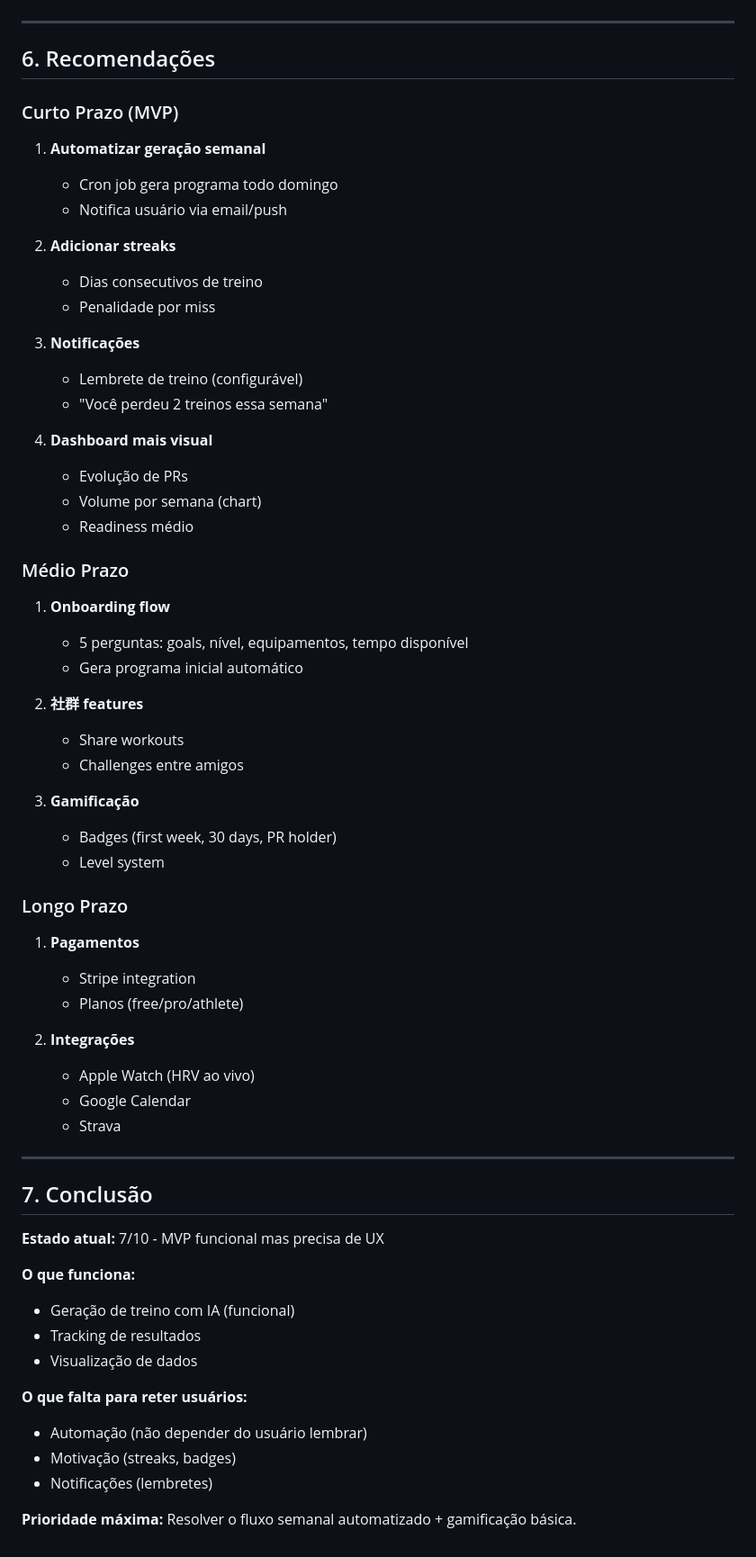
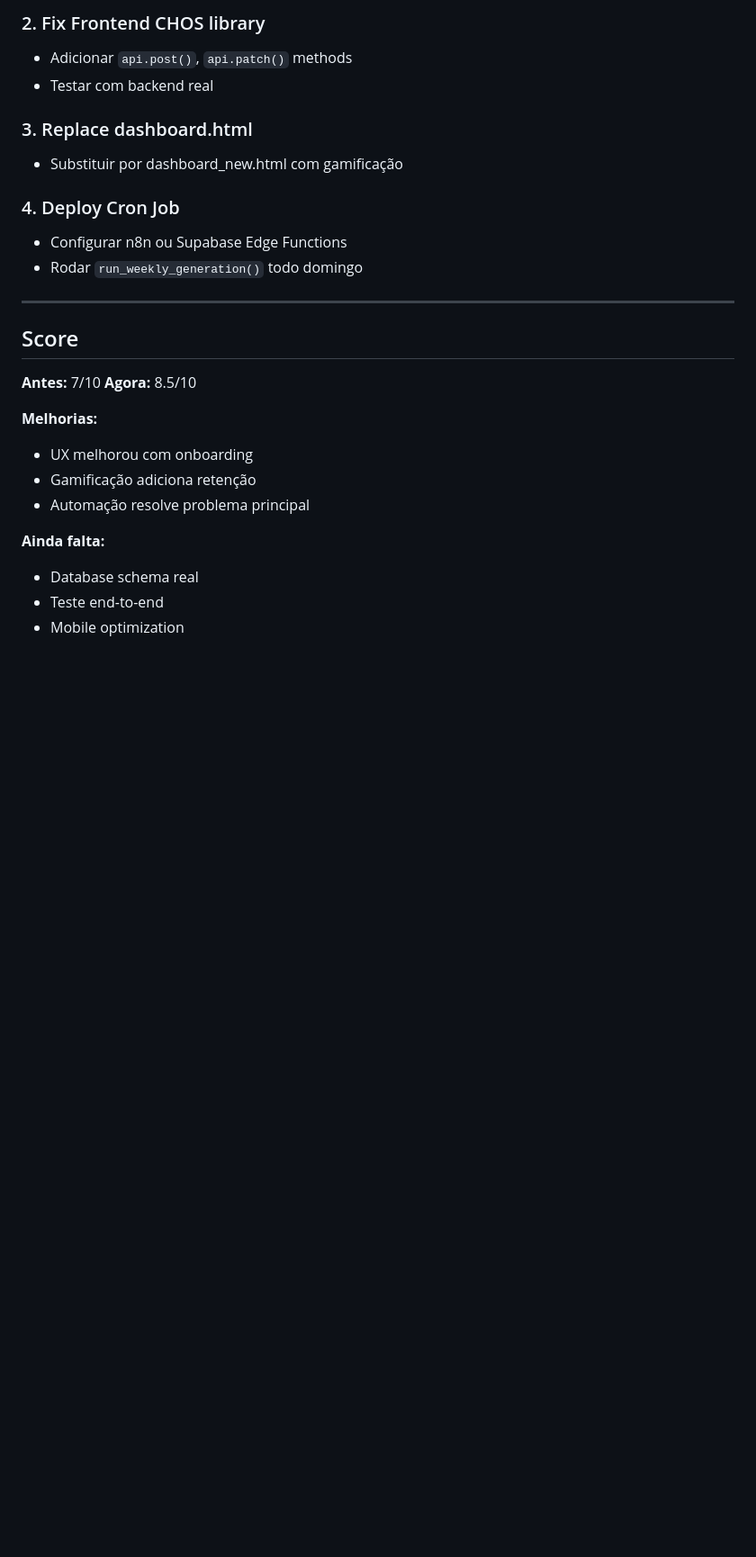
Before and after one commit to rehoboam-karl/crossfit-health-os, a Markdown page: EVALUATION.md, the part around one of its changes. Shown at 90% size. Drawn GitHub-style; blank space fills up the shorter version.

```diff
--- a/EVALUATION.md
+++ b/EVALUATION.md
@@ -144,66 +139,27 @@ Todo Domingo:
+### 2. Fix Frontend CHOS library
+- Adicionar `api.post()`, `api.patch()` methods
+- Testar com backend real
+
+### 3. Replace dashboard.html
+- Substituir por dashboard_new.html com gamificação
+
+### 4. Deploy Cron Job
+- Configurar n8n ou Supabase Edge Functions
+- Rodar `run_weekly_generation()` todo domingo
 
 ---
 
-## 6. Recomendações
+## Score
 
-### Curto Prazo (MVP)
+**Antes:** 7/10
+**Agora:** 8.5/10
 
-1. **Automatizar geração semanal**
-   - Cron job gera programa todo domingo
-   - Notifica usuário via email/push
+**Melhorias:**
+- UX melhorou com onboarding
+- Gamificação adiciona retenção
+- Automação resolve problema principal
 
-2. **Adicionar streaks**
-   - Dias consecutivos de treino
-   - Penalidade por miss
-
-3. **Notificações**
-   - Lembrete de treino (configurável)
-   - "Você perdeu 2 treinos essa semana"
-
-4. **Dashboard mais visual**
-   - Evolução de PRs
-   - Volume por semana (chart)
-   - Readiness médio
-
-### Médio Prazo
-
-1. **Onboarding flow**
-   - 5 perguntas: goals, nível, equipamentos, tempo disponível
-   - Gera programa inicial automático
-
-2. **社群 features**
-   - Share workouts
-   - Challenges entre amigos
-
-3. **Gamificação**
-   - Badges (first week, 30 days, PR holder)
-   - Level system
-
-### Longo Prazo
-
-1. **Pagamentos**
-   - Stripe integration
-   - Planos (free/pro/athlete)
-
-2. **Integrações**
-   - Apple Watch (HRV ao vivo)
-   - Google Calendar
-   - Strava
-
----
-
-## 7. Conclusão
-
-**Estado atual:** 7/10 - MVP funcional mas precisa de UX
-
-**O que funciona:**
-- Geração de treino com IA (funcional)
-- Tracking de resultados
-- Visualização de dados
-
-**O que falta para reter usuários:**
-- Automação (não depender do usuário lembrar)
-- Motivação (streaks, badges)
-- Notificações (lembretes)
-
-**Prioridade máxima:** Resolver o fluxo semanal automatizado + gamificação básica.
+**Ainda falta:**
+- Database schema real
+- Teste end-to-end
+- Mobile optimization
```
Also changed, not shown: other parts of EVALUATION.md (+95 -100 lines).
